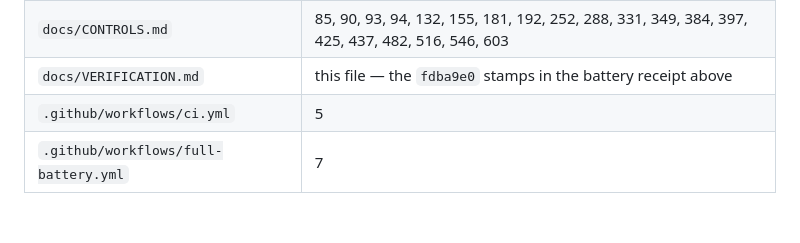
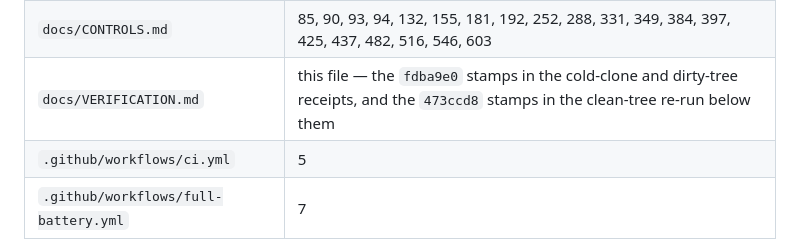
Before and after one commit to eahii/site-quality-rig, a Markdown page: docs/VERIFICATION.md, the part around the change. Rendered like a GitHub page; blank space fills up the shorter version.

Commit message:
docs: the sha inventory missed the shas this file added to itself

```diff
--- a/docs/VERIFICATION.md
+++ b/docs/VERIFICATION.md
@@ -301,7 +301,7 @@ replaced. The pass that resolves it needs to re-stamp these, and nothing else:
 |---|---|
 | `README.md` | 13, 29 (x2), 35, 45, 46, 56, 60, 169, 187, 202 (x2), 203 (x2), 216, 329 (x2) |
 | `docs/CONTROLS.md` | 85, 90, 93, 94, 132, 155, 181, 192, 252, 288, 331, 349, 384, 397, 425, 437, 482, 516, 546, 603 |
-| `docs/VERIFICATION.md` | this file — the `fdba9e0` stamps in the battery receipt above |
+| `docs/VERIFICATION.md` | this file — the `fdba9e0` stamps in the cold-clone and dirty-tree receipts, and the `473ccd8` stamps in the clean-tree re-run below them |
 | `.github/workflows/ci.yml` | 5 |
 | `.github/workflows/full-battery.yml` | 7 |
 
```
